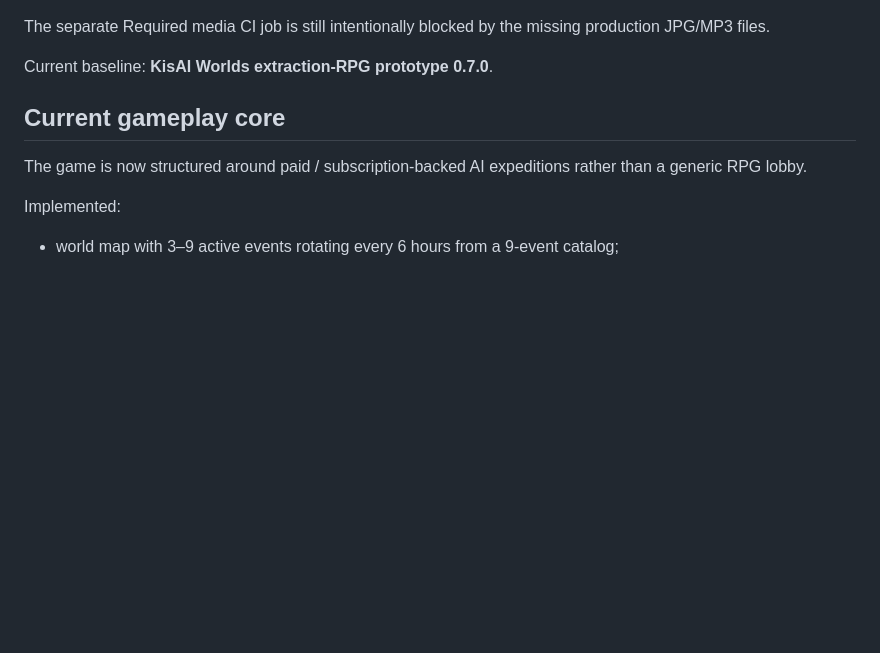
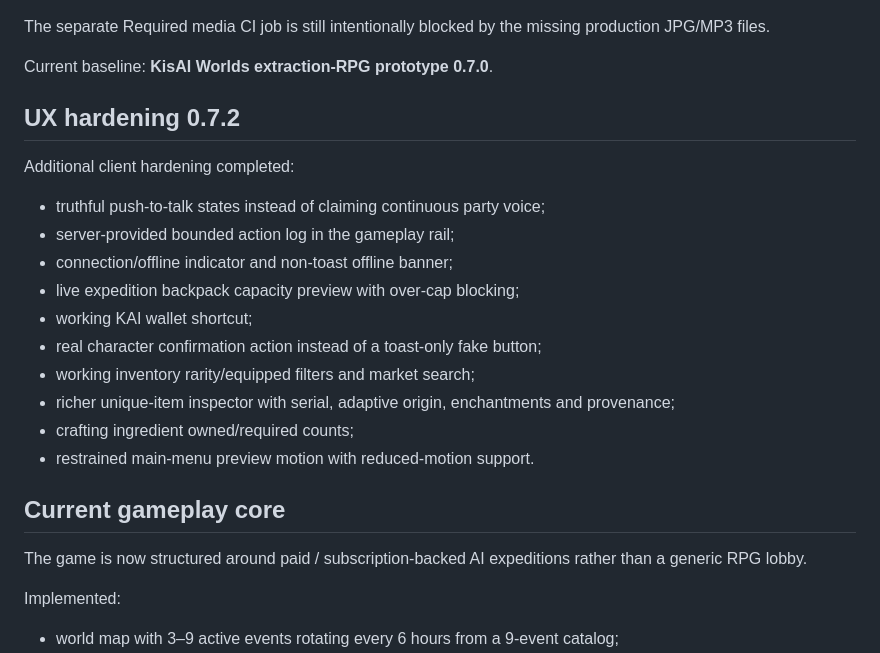
Before and after one commit to aktivfin/kisai-worlds, a Markdown page: PROJECT_STATUS.md, the part around the change. Drawn GitHub-style; blank space fills up the shorter version.

Commit message:
docs: record production UX hardening pass

```diff
--- a/PROJECT_STATUS.md
+++ b/PROJECT_STATUS.md
@@ -22,6 +22,20 @@ Source validation for this UI pass:
 The separate Required media CI job is still intentionally blocked by the missing production JPG/MP3 files.
 
 Current baseline: **KisAI Worlds extraction-RPG prototype 0.7.0**.
+
+## UX hardening 0.7.2
+
+Additional client hardening completed:
+- truthful push-to-talk states instead of claiming continuous party voice;
+- server-provided bounded action log in the gameplay rail;
+- connection/offline indicator and non-toast offline banner;
+- live expedition backpack capacity preview with over-cap blocking;
+- working KAI wallet shortcut;
+- real character confirmation action instead of a toast-only fake button;
+- working inventory rarity/equipped filters and market search;
+- richer unique-item inspector with serial, adaptive origin, enchantments and provenance;
+- crafting ingredient owned/required counts;
+- restrained main-menu preview motion with reduced-motion support.
 
 ## Current gameplay core
 
```
